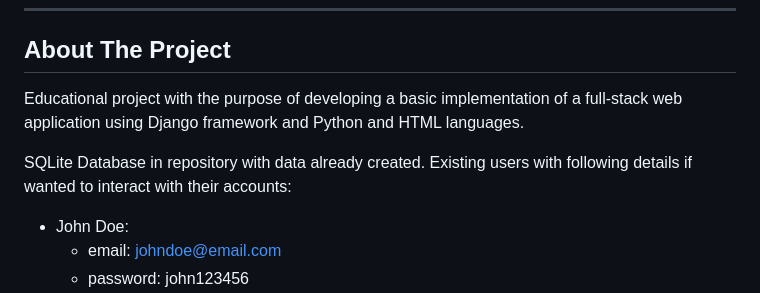
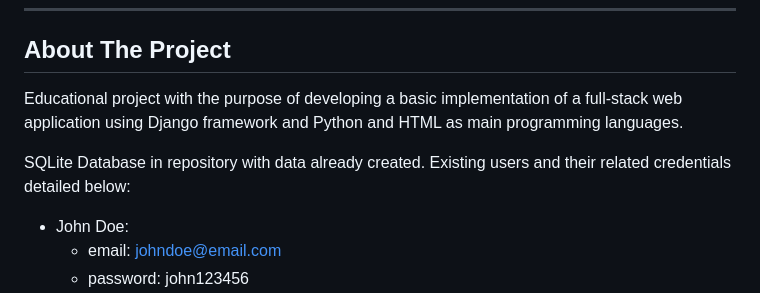
Before and after one commit to BigSamu/Favorite_Books, a Markdown page: README.md, the part around the change. GitHub-like rendering.

```diff
--- a/README.md
+++ b/README.md
@@ -70,9 +70,9 @@ _**Favorite Books App:** sign up and add your favorite books 📚 in our app
 
 ## About The Project
 
-Educational project with the purpose of developing a basic implementation of a full-stack web application using Django framework and Python and HTML languages.
+Educational project with the purpose of developing a basic implementation of a full-stack web application using Django framework and Python and HTML as main programming languages.
 
-SQLite Database in repository with data already created. Existing users with following details if wanted to interact with their accounts:
+SQLite Database in repository with data already created. Existing users and their related credentials detailed below:
 
 * John Doe:
   * email: johndoe@email.com
```
